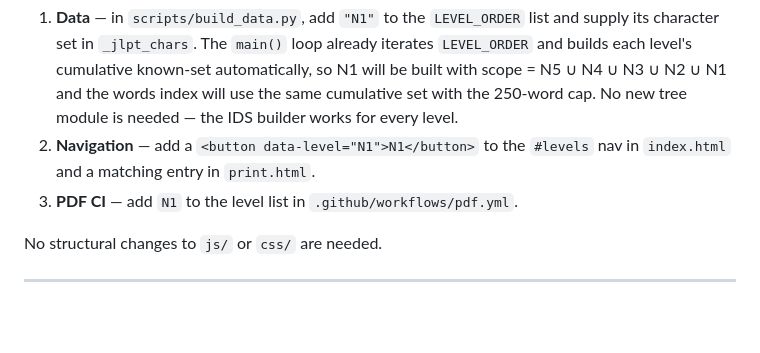
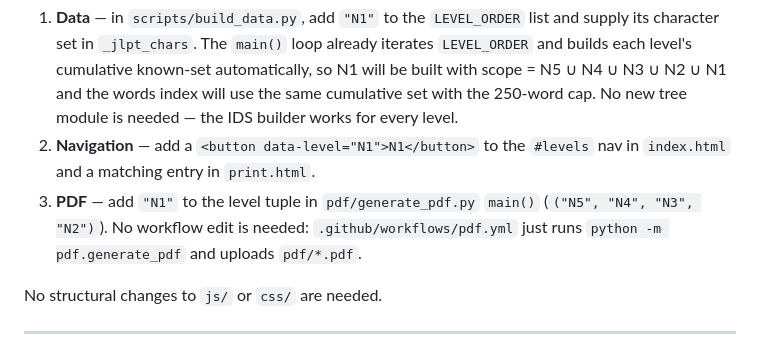
Before and after one commit to abirkunduacn/kanji-map, a Markdown page: README.md, the part around the change. Rendered like a GitHub page; blank space fills up the shorter version.

Commit message:
docs: correct 'add N1' PDF step (edit generate_pdf.py tuple, not pdf.yml)
Co-Authored-By: Claude Opus 4.8 <noreply@anthropic.com>

```diff
--- a/README.md
+++ b/README.md
@@ -170,7 +170,10 @@ three small steps:
    new tree module is needed — the IDS builder works for every level.
 2. **Navigation** — add a `<button data-level="N1">N1</button>` to the `#levels`
    nav in `index.html` and a matching entry in `print.html`.
-3. **PDF CI** — add `N1` to the level list in `.github/workflows/pdf.yml`.
+3. **PDF** — add `"N1"` to the level tuple in `pdf/generate_pdf.py` `main()`
+   (`("N5", "N4", "N3", "N2")`). No workflow edit is needed:
+   `.github/workflows/pdf.yml` just runs `python -m pdf.generate_pdf` and
+   uploads `pdf/*.pdf`.
 
 No structural changes to `js/` or `css/` are needed.
 
```
